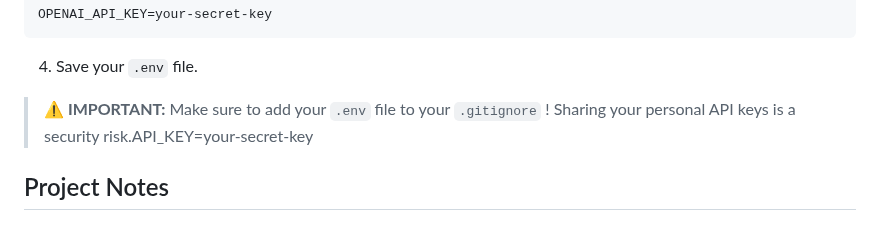
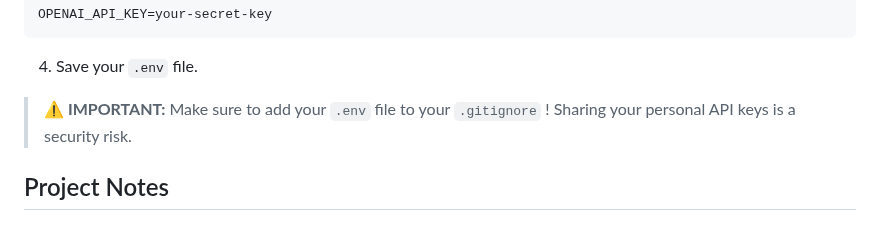
Before and after one commit to UpstateWomenInSoftwareEngineering/study_helper, a Markdown page: README.md, the part around the change. Rendered like a GitHub page.

```diff
--- a/README.md
+++ b/README.md
@@ -52,7 +52,7 @@ OPENAI_API_KEY=your-secret-key
 
 
 > **⚠️ IMPORTANT:**
-> Make sure to add your ``.env`` file to your ``.gitignore`` ! Sharing your personal API keys is a security risk.API_KEY=your-secret-key
+> Make sure to add your ``.env`` file to your ``.gitignore`` ! Sharing your personal API keys is a security risk.
 
 
 ## Project Notes
```
